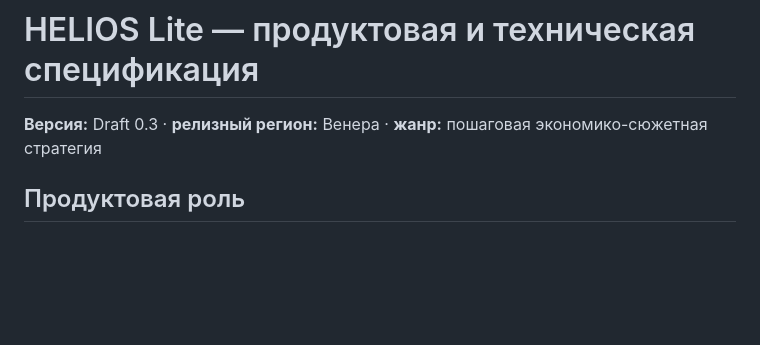
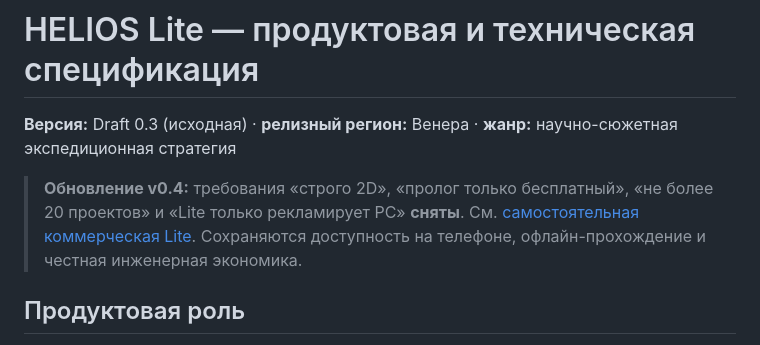
Before and after one commit to Anatolichka2202/HELIOS, a Markdown page: design/03_HELIOS_LITE_SPEC.md, the part around the change. Drawn GitHub-style; blank space fills up the shorter version.

Commit message:
docs(lite): explicitly supersede arbitrary visual and monetization ceilings

```diff
--- a/design/03_HELIOS_LITE_SPEC.md
+++ b/design/03_HELIOS_LITE_SPEC.md
@@ -1,5 +1,7 @@
 # HELIOS Lite — продуктовая и техническая спецификация
-**Версия:** Draft 0.3 · **релизный регион:** Венера · **жанр:** пошаговая экономико-сюжетная стратегия
+**Версия:** Draft 0.3 (исходная) · **релизный регион:** Венера · **жанр:** научно-сюжетная экспедиционная стратегия
+
+> **Обновление v0.4:** требования «строго 2D», «пролог только бесплатный», «не более 20 проектов» и «Lite только рекламирует PC» **сняты**. См. [самостоятельная коммерческая Lite](11_FRANCHISE_PRODUCT_STRATEGY.md). Сохраняются доступность на телефоне, офлайн-прохождение и честная инженерная экономика.
 
 ## Продуктовая роль
 Не «испорченная PC-игра», а законченная короткая игра и самый дешёвый способ доказать, что основной цикл HELIOS интересен. Она должна запускаться на телефоне по ссылке без установки и аккаунта. Lite может быть витриной всей франшизы, но обязана иметь собственное удовольствие от игры, победу, проигрыш и реиграбельность.
```
